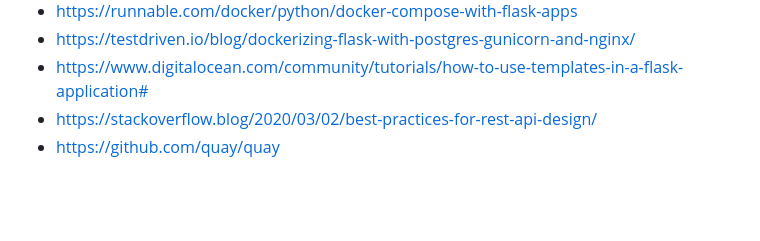
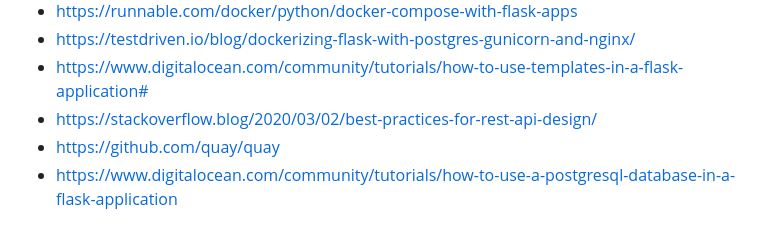
Before and after one commit to zlig/flask-vue-pg-compose, a Markdown page: README.md, the part around the change. Drawn GitHub-style; blank space fills up the shorter version.

Commit message:
Add link

```diff
--- a/README.md
+++ b/README.md
@@ -125,3 +125,4 @@ In general, the prompt for a terminal session can be opened on a pod with the fo
 - https://www.digitalocean.com/community/tutorials/how-to-use-templates-in-a-flask-application#
 - https://stackoverflow.blog/2020/03/02/best-practices-for-rest-api-design/
 - https://github.com/quay/quay
+- https://www.digitalocean.com/community/tutorials/how-to-use-a-postgresql-database-in-a-flask-application
```
